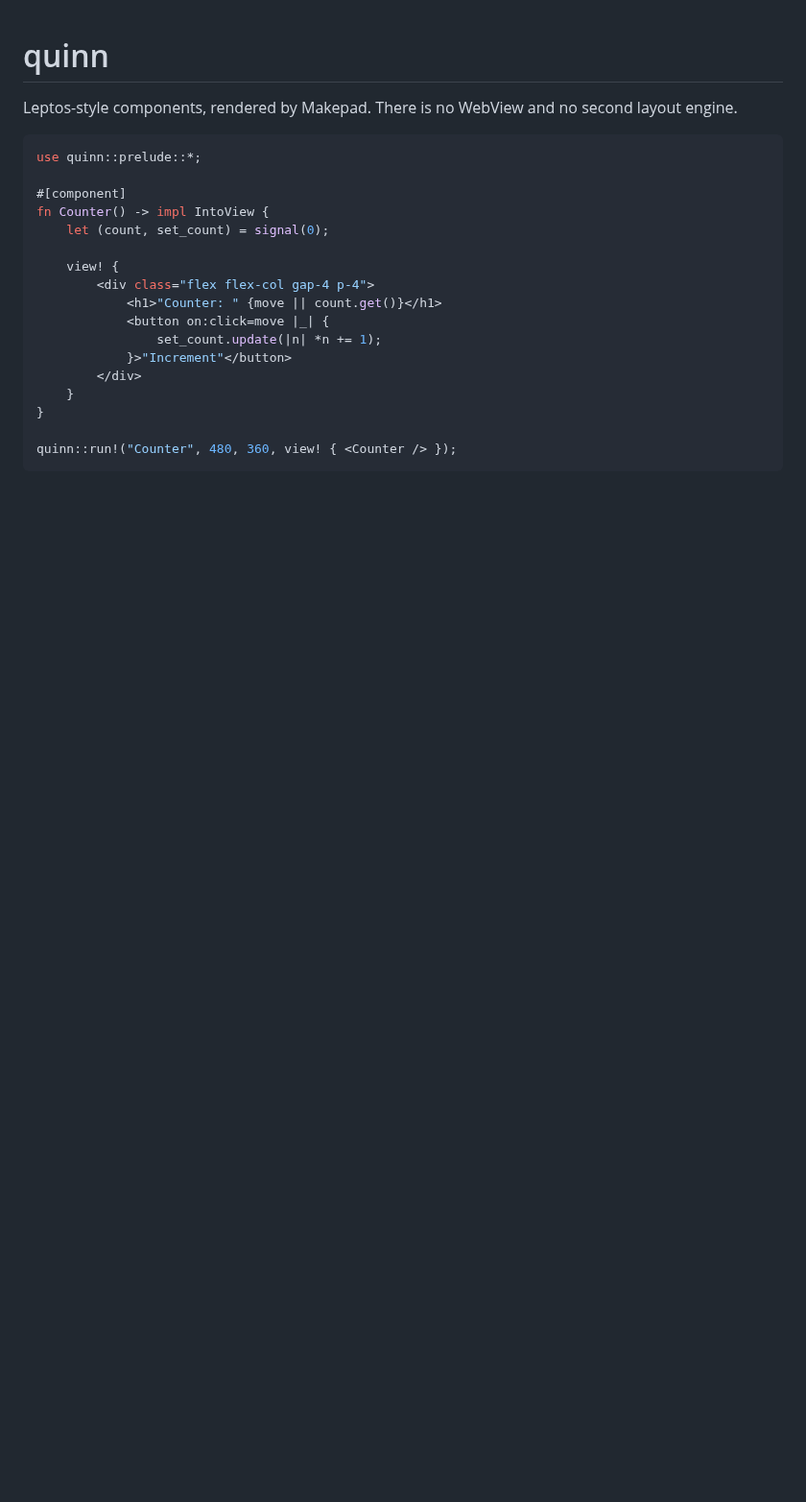
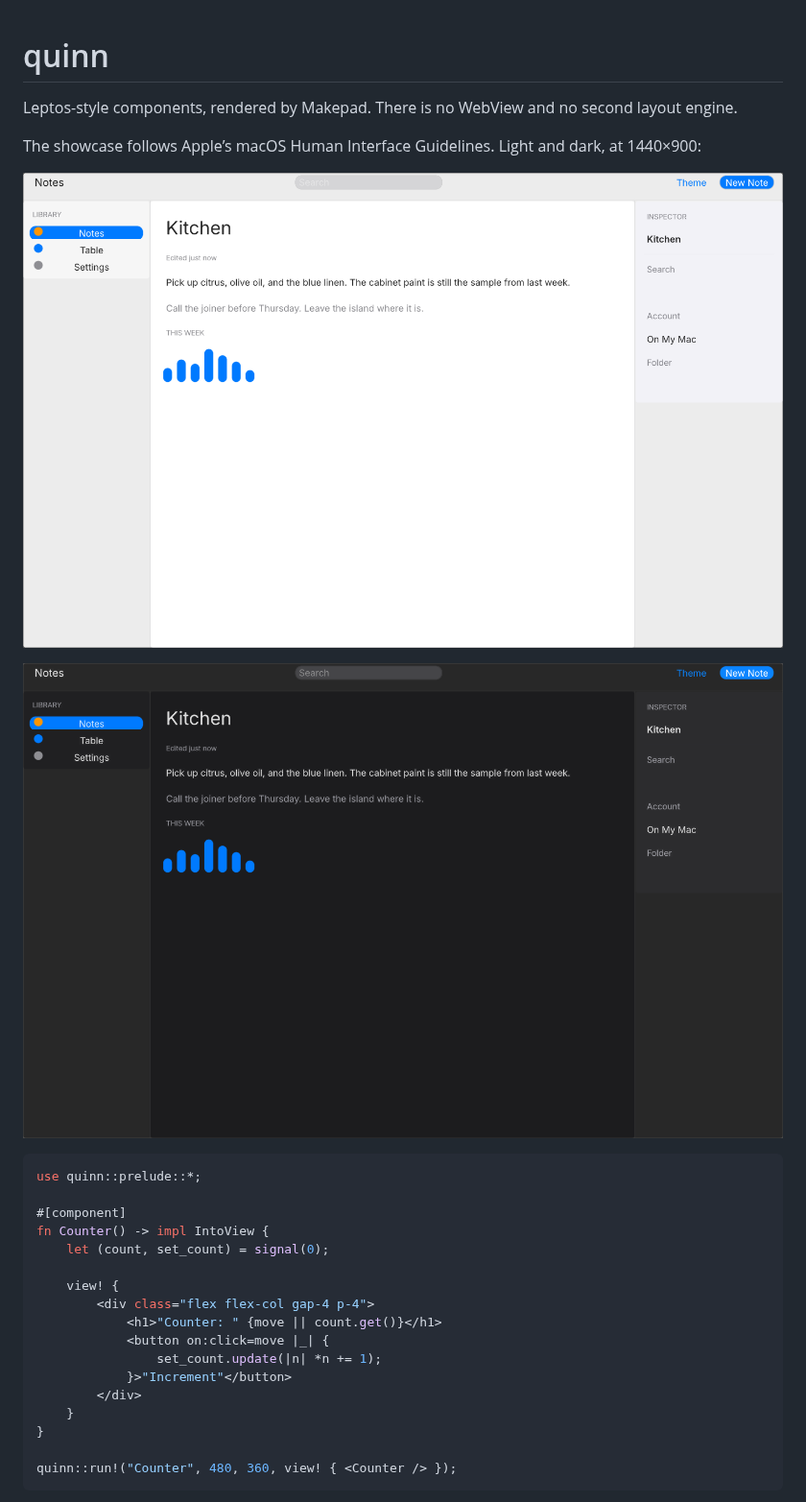
Before and after one commit to hexuria/quinn, a Markdown page: README.md, the part around the change. Shown at 96% size. Rendered like a GitHub page; pictures changed too: docs/images/notes-dark.png (added), docs/images/notes-light.png (added); blank space fills up the shorter version.

````diff
--- a/README.md
+++ b/README.md
@@ -1,6 +1,12 @@
 # quinn
 
 Leptos-style components, rendered by Makepad. There is no WebView and no second layout engine.
+
+The showcase follows Apple’s macOS Human Interface Guidelines. Light and dark, at 1440×900:
+
+![Notes, light](docs/images/notes-light.png)
+
+![Notes, dark](docs/images/notes-dark.png)
 
 ```rust
 use quinn::prelude::*;
````
Also changed, not shown: docs/design-system.md (+8 -0 lines), docs/images/settings-dark.png (added), docs/images/settings-light.png (added), 7 other files.
